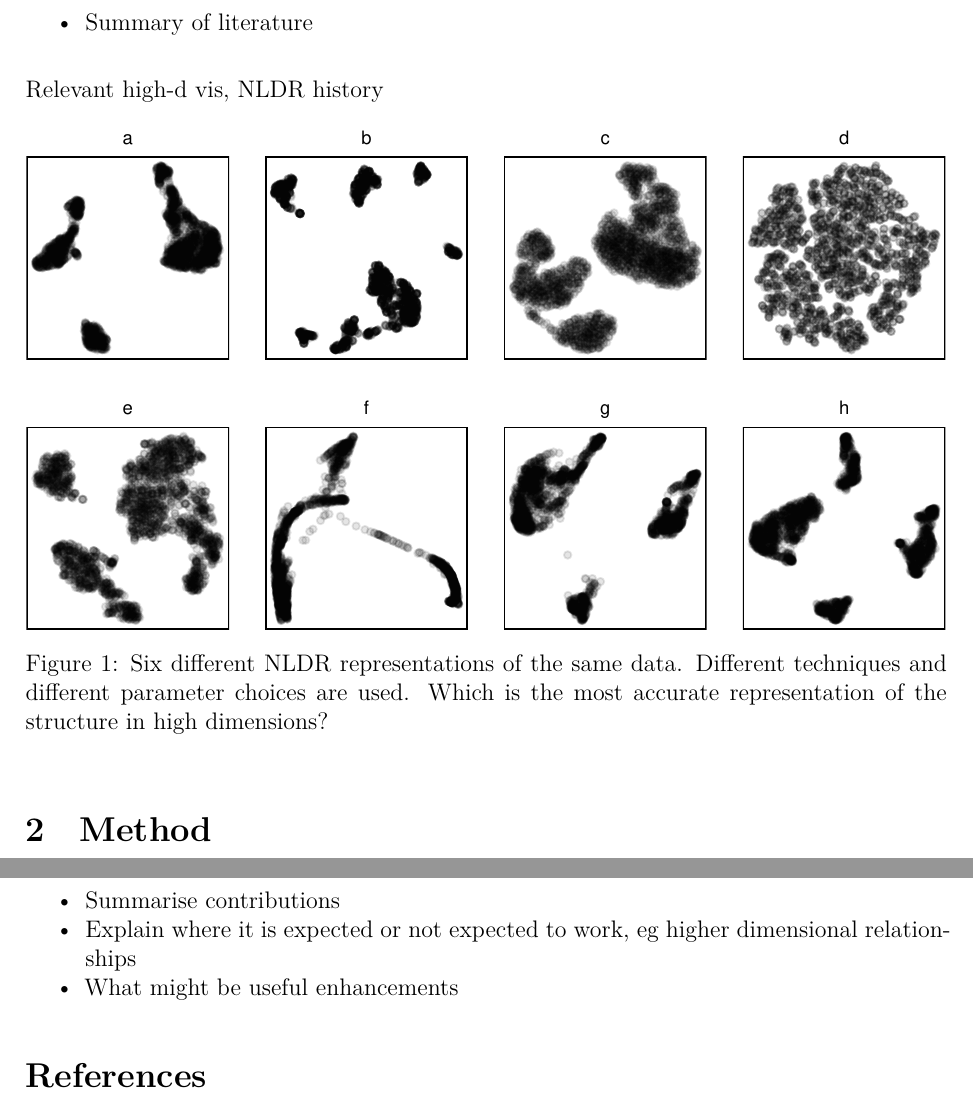
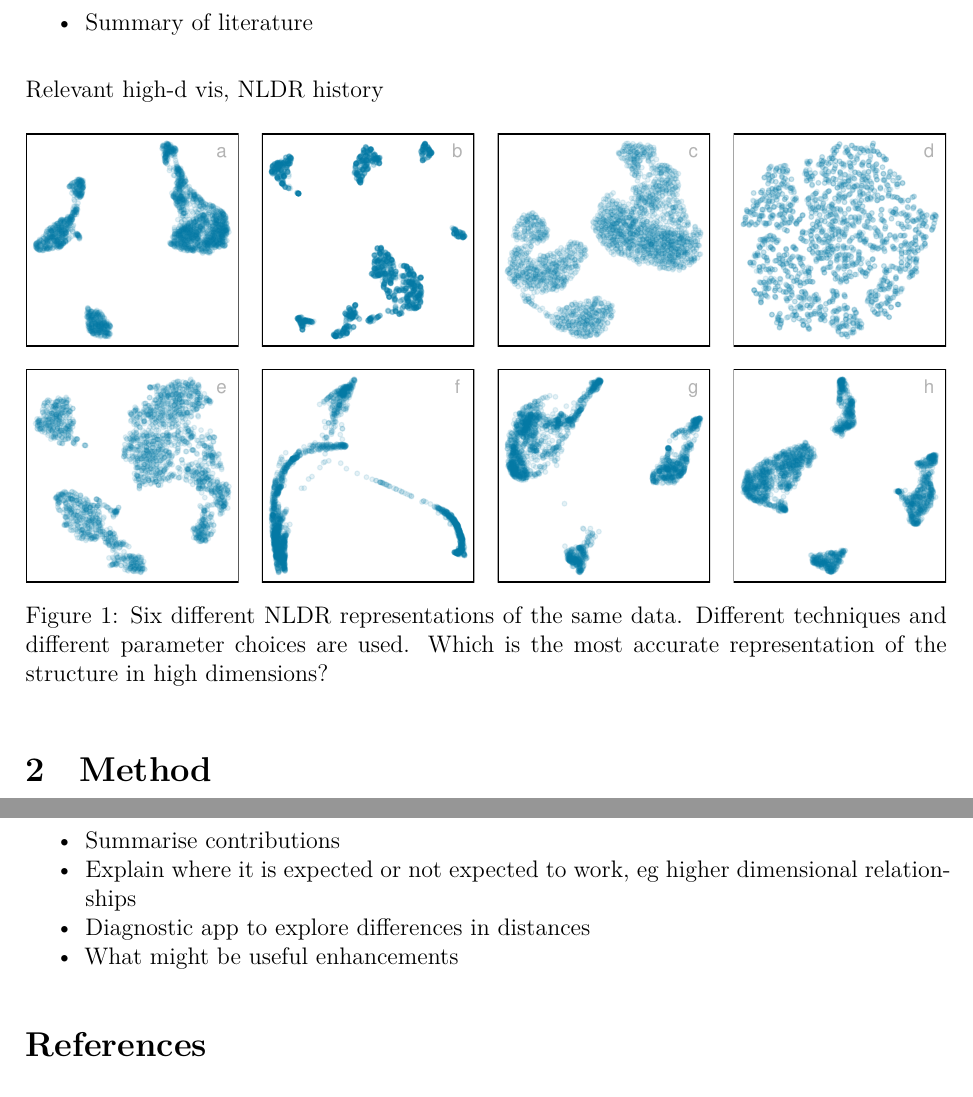
Before and after one commit to JayaniLakshika/paper-nldr-vis-algorithm, a LaTeX paper (paper.tex): two parts of pages 2 and 3 of 3, joined at a grey line, cut so that both start at the same text. The pictures show the PDF file paper.pdf that the author committed with the source.

Commit message:
done with first image

```diff
--- a/paper.tex
+++ b/paper.tex
@@ -233,18 +233,15 @@ data.
 
 Relevant high-d vis, NLDR history
 
-\begin{figure}
+\begin{figure}[H]
 
-\centering{
-
-\includegraphics[width=1\textwidth,height=\textheight]{paper_files/figure-pdf/fig-diffnldrpbmc-1.pdf}
+{\centering \includegraphics[width=1\textwidth,height=\textheight]{paper_files/figure-pdf/NLDR-variety-1.pdf}
 
 }
 
-\caption{\label{fig-diffnldrpbmc}Six different NLDR representations of
-the same data. Different techniques and different parameter choices are
-used. Which is the most accurate representation of the structure in high
-dimensions?}
+\caption{Six different NLDR representations of the same data. Different
+techniques and different parameter choices are used. Which is the most
+accurate representation of the structure in high dimensions?}
 
 \end{figure}%
 
@@ -301,6 +298,8 @@ dimensions?}
   Explain where it is expected or not expected to work, eg higher
   dimensional relationships
 \item
+  Diagnostic app to explore differences in distances
+\item
   What might be useful enhancements
 \end{itemize}
 
```
Also changed, not shown: paper.pdf, 1 other file.
